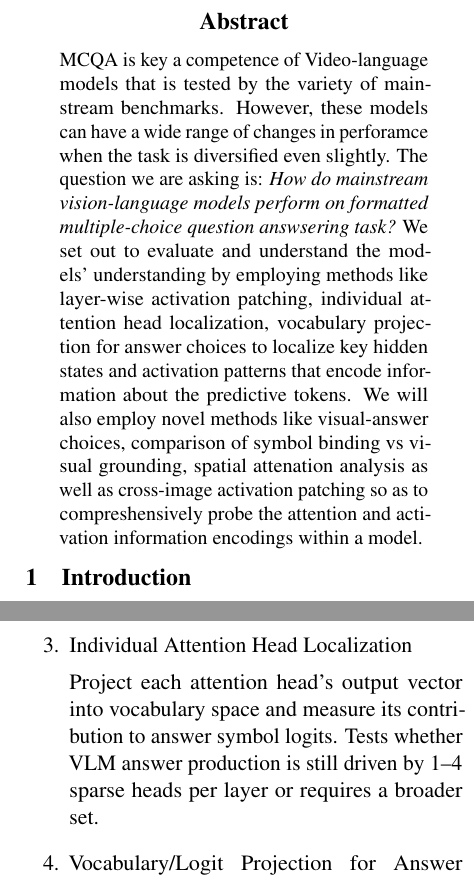
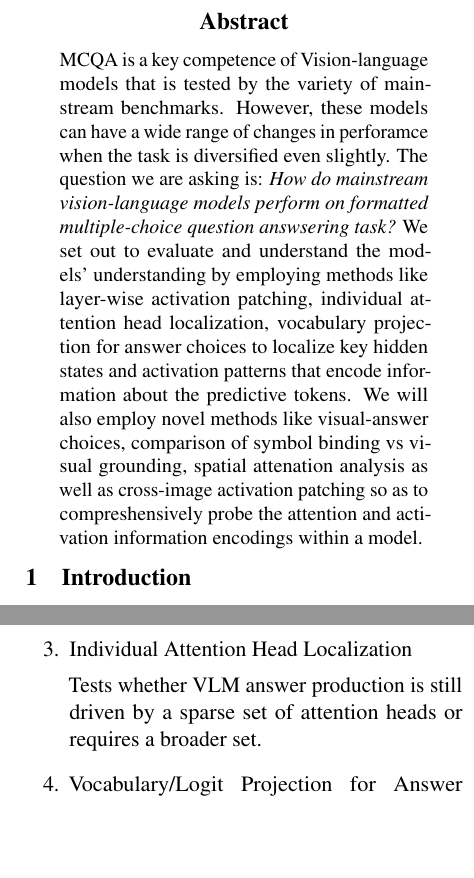
Before and after one commit to DivyG007/vlm-mcqa, a LaTeX paper (Proposal/acl-style-files/proposal.tex): two parts of the columns of pages 1 and 2 of 3, joined at a grey line, cut so that both start at the same text, the shorter picture padded with empty space. Compiled offline with pdfLaTeX.

Commit message:
proposal done

```diff
--- a/Proposal/acl-style-files/proposal.tex
+++ b/Proposal/acl-style-files/proposal.tex
@@ -111,7 +111,7 @@
 \begin{document}
 \maketitle
 \begin{abstract}
-MCQA is key a competence of Video-language models that is tested by the variety of mainstream benchmarks. However, these models can have a wide range of changes in perforamce when the task is diversified even slightly. The question we are asking is: \textit{How do mainstream vision-language models perform on formatted multiple-choice question answsering task?} We set out to evaluate and understand the models' understanding by employing methods like layer-wise activation patching, individual attention head localization, vocabulary projection for answer choices to localize key hidden states and activation patterns that encode information about the predictive tokens. We will also employ novel methods like visual-answer choices, comparison of symbol binding vs visual grounding, spatial attenation analysis as well as cross-image activation patching so as to compreshensively probe the attention and activation information encodings within a model.
+MCQA is a key competence of Vision-language models that is tested by the variety of mainstream benchmarks. However, these models can have a wide range of changes in perforamce when the task is diversified even slightly. The question we are asking is: \textit{How do mainstream vision-language models perform on formatted multiple-choice question answsering task?} We set out to evaluate and understand the models' understanding by employing methods like layer-wise activation patching, individual attention head localization, vocabulary projection for answer choices to localize key hidden states and activation patterns that encode information about the predictive tokens. We will also employ novel methods like visual-answer choices, comparison of symbol binding vs visual grounding, spatial attenation analysis as well as cross-image activation patching so as to compreshensively probe the attention and activation information encodings within a model.
 \end{abstract}
 
 \section{Introduction}
@@ -137,7 +137,7 @@ Project MHSA and MLP outputs separately into vocabulary space at each layer. Det
 
 \item Individual Attention Head Localization
 
-Project each attention head's output vector into vocabulary space and measure its contribution to answer symbol logits. Tests whether VLM answer production is still driven by 1–4 sparse heads per layer or requires a broader set.
+Tests whether VLM answer production is still driven by a sparse set of attention heads or requires a broader set.
 
 \item Vocabulary/Logit Projection for Answer Choices
 
```
Also changed, not shown: Proposal/acl-style-files/proposal.pdf, 1 other file.
